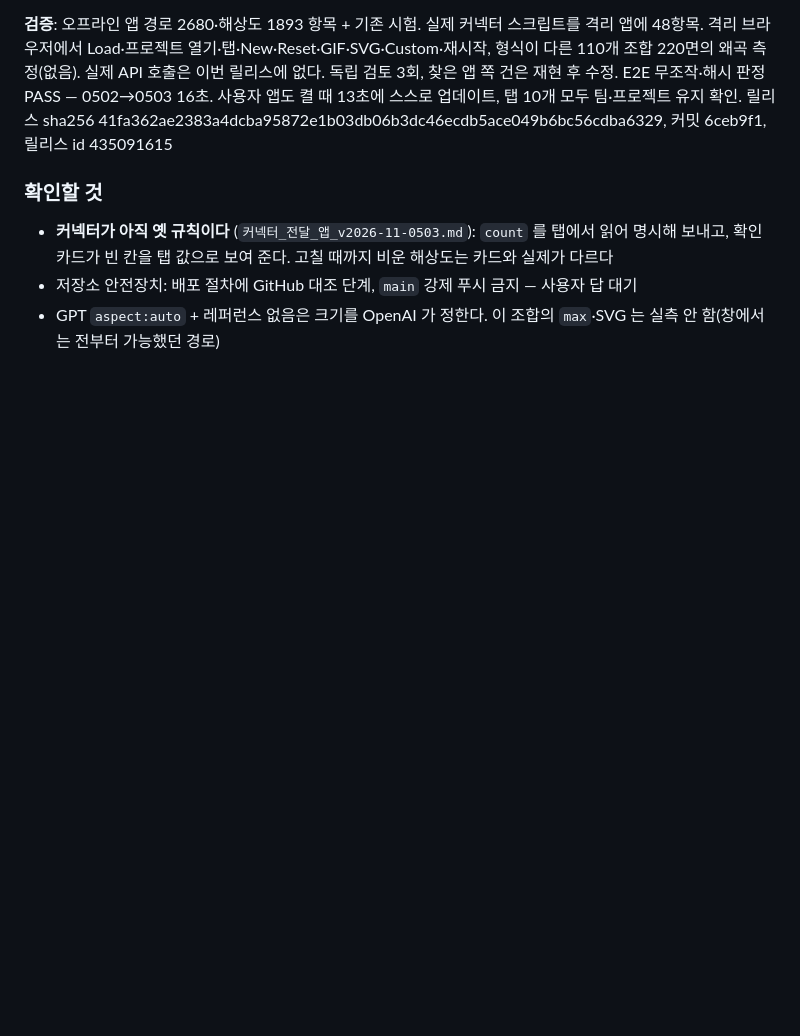
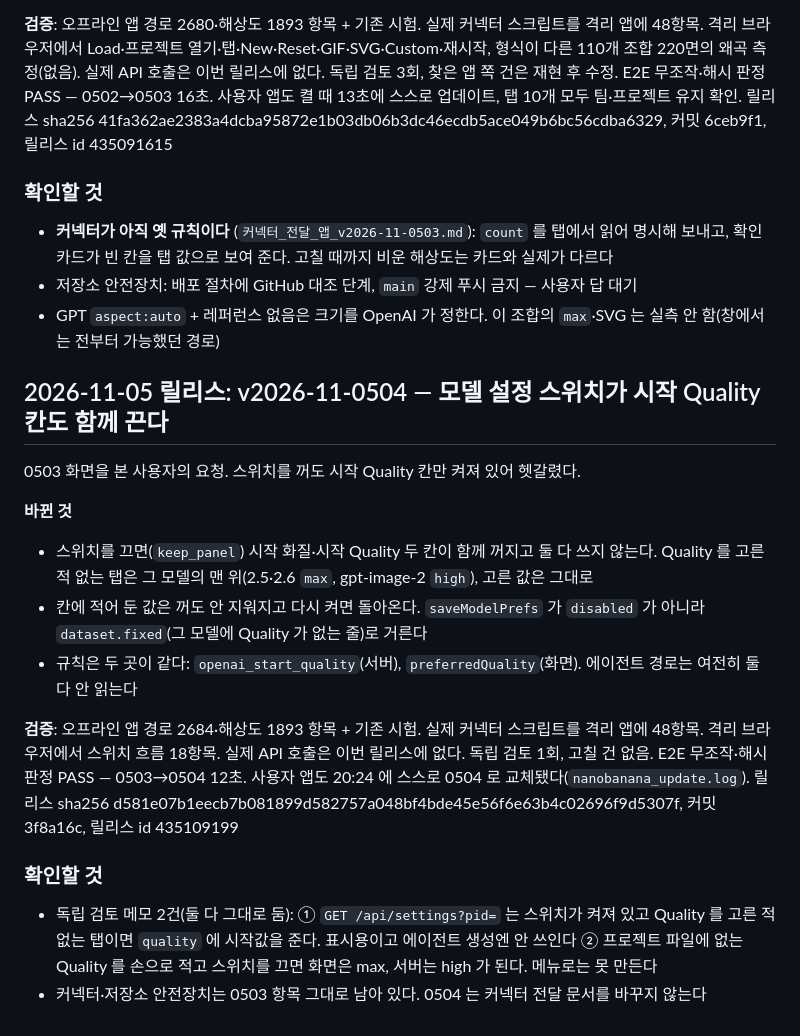
Before and after one commit to productionkhu-tech/freewill-nanobanana, a Markdown page: 인수인계_2026-07-30_전체.md, the part around the change. GitHub-like rendering; blank space fills up the shorter version.

Commit message:
docs: v2026-11-0504 release record - E2E, what shipped, review notes
Co-Authored-By: Claude Opus 5.5 <noreply@anthropic.com>

```diff
--- a/인수인계_2026-07-30_전체.md
+++ b/인수인계_2026-07-30_전체.md
@@ -959,3 +959,20 @@ E2E 무조작·해시 판정 PASS — 0502→0503 16초. 사용자 앱도 켤
 - **커넥터가 아직 옛 규칙이다** (`커넥터_전달_앱_v2026-11-0503.md`): `count` 를 탭에서 읽어 명시해 보내고, 확인 카드가 빈 칸을 탭 값으로 보여 준다. 고칠 때까지 비운 해상도는 카드와 실제가 다르다
 - 저장소 안전장치: 배포 절차에 GitHub 대조 단계, `main` 강제 푸시 금지 — 사용자 답 대기
 - GPT `aspect:auto` + 레퍼런스 없음은 크기를 OpenAI 가 정한다. 이 조합의 `max`·SVG 는 실측 안 함(창에서는 전부터 가능했던 경로)
+
+## 2026-11-05 릴리스: v2026-11-0504 — 모델 설정 스위치가 시작 Quality 칸도 함께 끈다
+
+0503 화면을 본 사용자의 요청. 스위치를 꺼도 시작 Quality 칸만 켜져 있어 헷갈렸다.
+
+**바뀐 것**
+- 스위치를 끄면(`keep_panel`) 시작 화질·시작 Quality 두 칸이 함께 꺼지고 둘 다 쓰지 않는다. Quality 를 고른 적 없는 탭은 그 모델의 맨 위(2.5·2.6 `max`, gpt-image-2 `high`), 고른 값은 그대로
+- 칸에 적어 둔 값은 꺼도 안 지워지고 다시 켜면 돌아온다. `saveModelPrefs` 가 `disabled` 가 아니라 `dataset.fixed`(그 모델에 Quality 가 없는 줄)로 거른다
+- 규칙은 두 곳이 같다: `openai_start_quality`(서버), `preferredQuality`(화면). 에이전트 경로는 여전히 둘 다 안 읽는다
+
+**검증**: 오프라인 앱 경로 2684·해상도 1893 항목 + 기존 시험. 실제 커넥터 스크립트를 격리 앱에 48항목. 격리 브라우저에서 스위치 흐름 18항목. 실제 API 호출은 이번 릴리스에 없다. 독립 검토 1회, 고칠 건 없음.
+E2E 무조작·해시 판정 PASS — 0503→0504 12초. 사용자 앱도 20:24 에 스스로 0504 로 교체됐다(`nanobanana_update.log`).
+릴리스 sha256 d581e07b1eecb7b081899d582757a048bf4bde45e56f6e63b4c02696f9d5307f, 커밋 3f8a16c, 릴리스 id 435109199
+
+### 확인할 것
+- 독립 검토 메모 2건(둘 다 그대로 둠): ① `GET /api/settings?pid=` 는 스위치가 켜져 있고 Quality 를 고른 적 없는 탭이면 `quality` 에 시작값을 준다. 표시용이고 에이전트 생성엔 안 쓰인다 ② 프로젝트 파일에 없는 Quality 를 손으로 적고 스위치를 끄면 화면은 max, 서버는 high 가 된다. 메뉴로는 못 만든다
+- 커넥터·저장소 안전장치는 0503 항목 그대로 남아 있다. 0504 는 커넥터 전달 문서를 바꾸지 않는다
```
